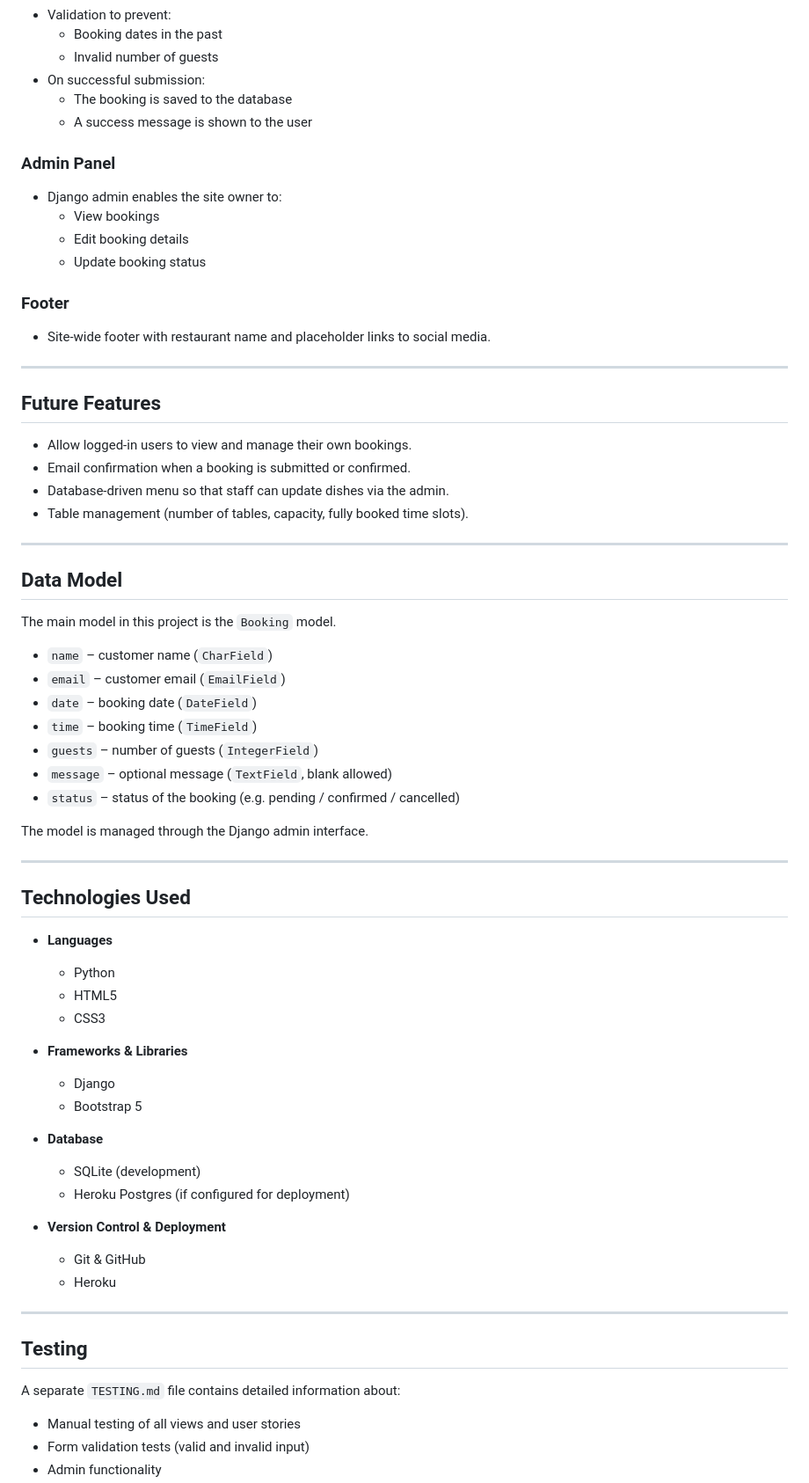
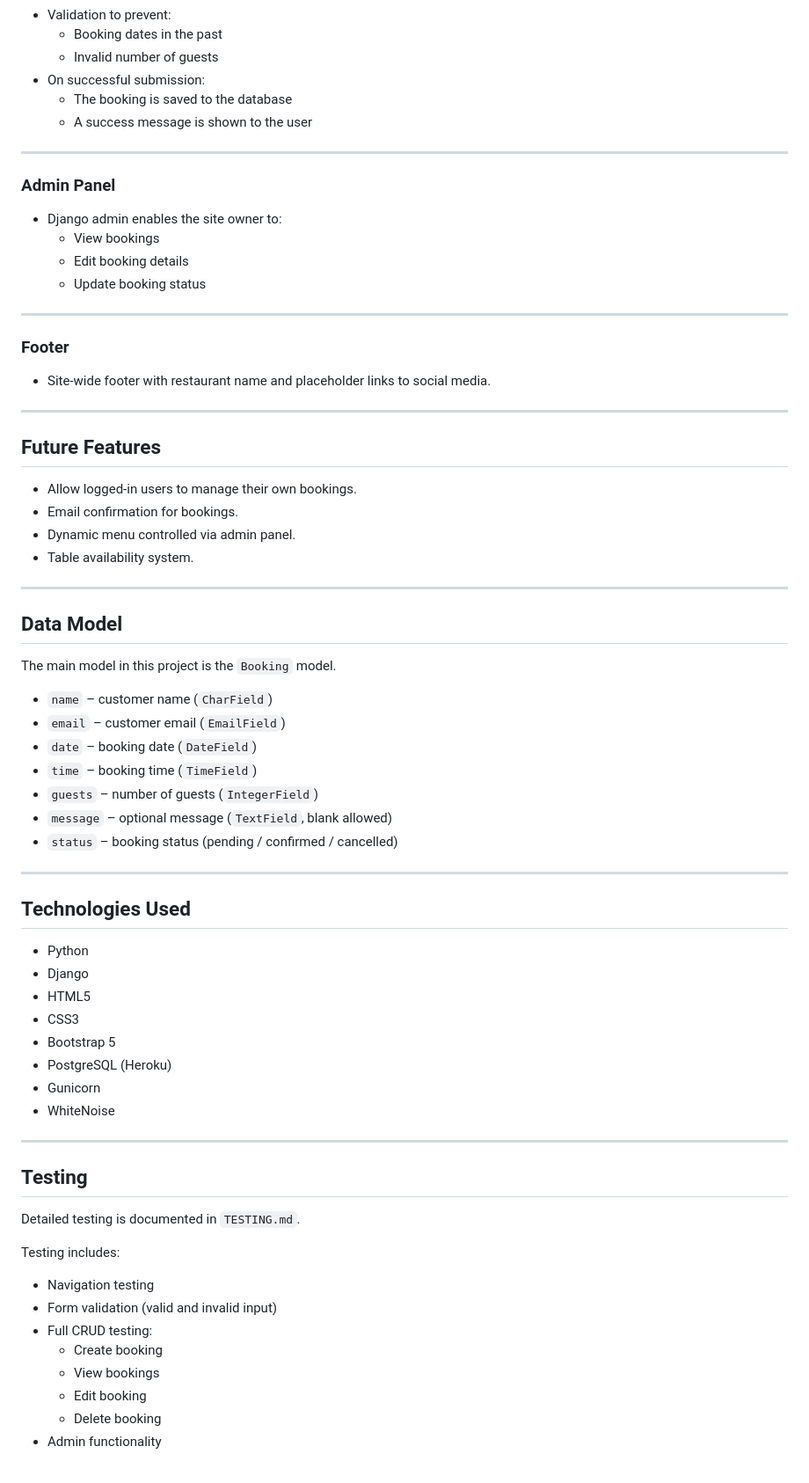
Before and after one commit to deadr1pley/mse-sunshine-bistro, a Markdown page: README.md, the part around one of its changes. Shown at 88% size. Rendered like a GitHub page.

```diff
--- a/README.md
+++ b/README.md
@@ -43,12 +72,16 @@
   - The booking is saved to the database
   - A success message is shown to the user
 
+---
+
 ### Admin Panel
 
 - Django admin enables the site owner to:
   - View bookings
   - Edit booking details
   - Update booking status
+
+---
 
 ### Footer
 
@@ -58,10 +91,10 @@
 
 ## Future Features
 
-- Allow logged-in users to view and manage their own bookings.
-- Email confirmation when a booking is submitted or confirmed.
-- Database-driven menu so that staff can update dishes via the admin.
-- Table management (number of tables, capacity, fully booked time slots).
+- Allow logged-in users to manage their own bookings.
+- Email confirmation for bookings.
+- Dynamic menu controlled via admin panel.
+- Table availability system.
 
 ---
 
@@ -75,37 +108,34 @@ The main model in this project is the `Booking` model.
 - `time` – booking time (`TimeField`)
 - `guests` – number of guests (`IntegerField`)
 - `message` – optional message (`TextField`, blank allowed)
-- `status` – status of the booking (e.g. pending / confirmed / cancelled)
-
-The model is managed through the Django admin interface.
+- `status` – booking status (pending / confirmed / cancelled)
 
 ---
 
 ## Technologies Used
 
-- **Languages**
-  - Python
-  - HTML5
-  - CSS3
-
-- **Frameworks & Libraries**
-  - Django
-  - Bootstrap 5
-
-- **Database**
-  - SQLite (development)
-  - Heroku Postgres (if configured for deployment)
-
-- **Version Control & Deployment**
-  - Git & GitHub
-  - Heroku
+- Python
+- Django
+- HTML5
+- CSS3
+- Bootstrap 5
+- PostgreSQL (Heroku)
+- Gunicorn
+- WhiteNoise
 
 ---
 
 ## Testing
 
-A separate `TESTING.md` file contains detailed information about:
+Detailed testing is documented in `TESTING.md`.
 
-- Manual testing of all views and user stories
-- Form validation tests (valid and invalid input)
+Testing includes:
+
+- Navigation testing
+- Form validation (valid and invalid input)
+- Full CRUD testing:
+  - Create booking
+  - View bookings
+  - Edit booking
+  - Delete booking
 - Admin functionality
```
Also changed, not shown: other parts of README.md (+84 -42 lines).
